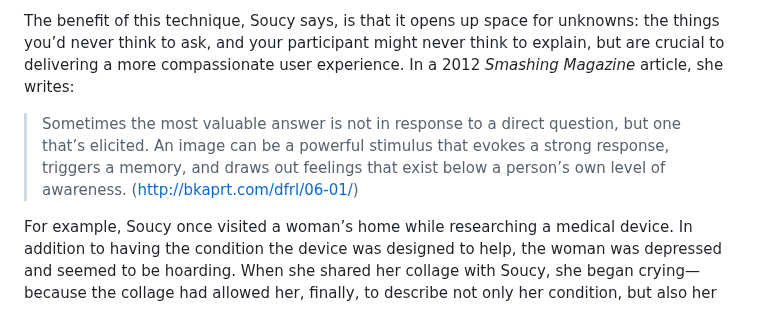
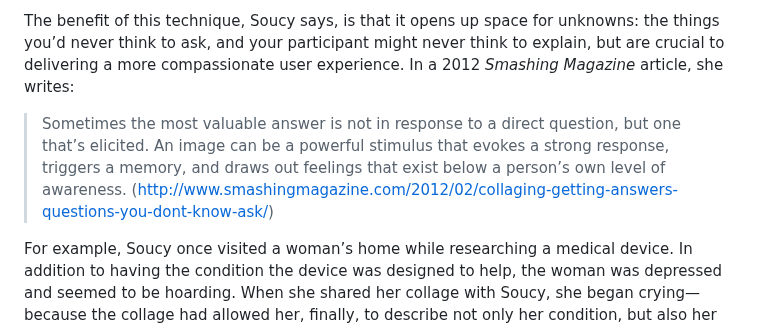
Before and after one commit to Wilto/a-book-departs, a Markdown page: _src/chapter/dfrl_final-10.md, the part around one of its changes. Drawn GitHub-style.

Commit message:
Update Book Content “dfrl_final-10”

```diff
--- a/_src/chapter/dfrl_final-10.md
+++ b/_src/chapter/dfrl_final-10.md
@@ -154,7 +154,7 @@ To create the collage, give the participant a specific prompt, such as, “Descr
 
 The benefit of this technique, Soucy says, is that it opens up space for unknowns: the things you’d never think to ask, and your participant might never think to explain, but are crucial to delivering a more compassionate user experience. In a 2012 *Smashing Magazine* article, she writes:
 
-> Sometimes the most valuable answer is not in response to a direct question, but one that’s elicited. An image can be a powerful stimulus that evokes a strong response, triggers a memory, and draws out feelings that exist below a person’s own level of awareness. ([http://bkaprt.com/dfrl/06-01/](http://bkaprt.com/dfrl/06-01/))
+> Sometimes the most valuable answer is not in response to a direct question, but one that’s elicited. An image can be a powerful stimulus that evokes a strong response, triggers a memory, and draws out feelings that exist below a person’s own level of awareness. ([http://www.smashingmagazine.com/2012/02/collaging-getting-answers-questions-you-dont-know-ask/](http://bkaprt.com/dfrl/06-01/))
 
 For example, Soucy once visited a woman’s home while researching a medical device. In addition to having the condition the device was designed to help, the woman was depressed and seemed to be hoarding. When she shared her collage with Soucy, she began crying—because the collage had allowed her, finally, to describe not only her condition, but also her life, and what was going on in her day. None of these topics would have come up in a traditional interview, but they all played a role in Soucy’s recommendations.
 
```
Also changed, not shown: other parts of _src/chapter/dfrl_final-10.md (+3 -3 lines).
